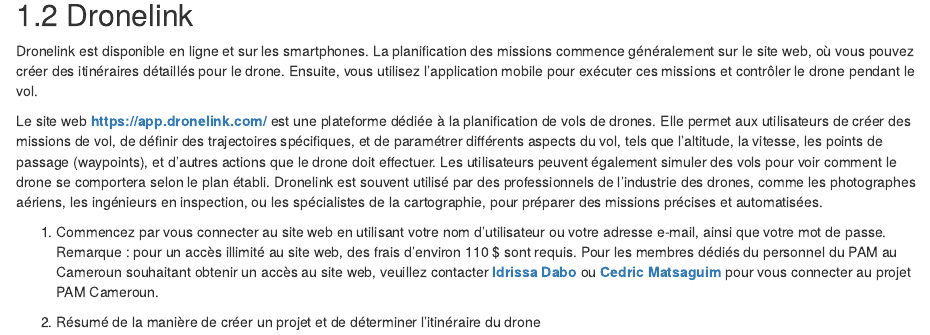
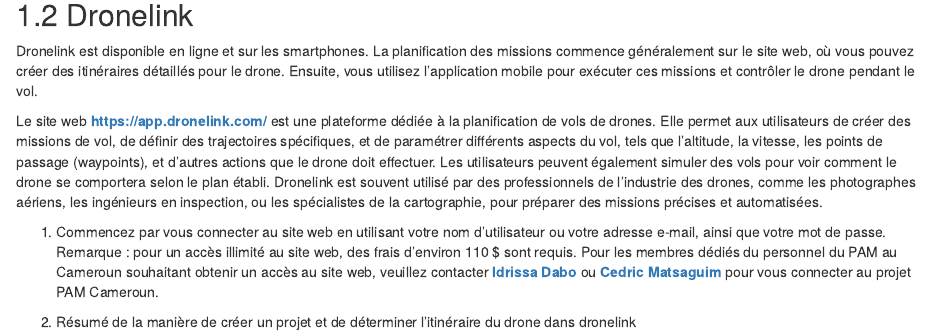
Before and after one commit to ididabo/wfpCamerounDroneGuidance, an R Markdown document (pratique.Rmd): the page in a window 1100 px wide, from 1440 px down. Rendered offline with R 4.5, knitr and Pandoc, with nearby package versions; drawn as R Markdown's standard HTML page in place of the format the file asks for.

Commit message:
commit 4 pratique dronelink

```diff
--- a/pratique.Rmd
+++ b/pratique.Rmd
@@ -42,4 +42,4 @@
 
 1. Commencez par vous connecter au site web en utilisant votre nom d'utilisateur ou votre adresse e-mail, ainsi que votre mot de passe. Remarque : pour un accès illimité au site web, des frais d'environ 110 $ sont requis. Pour les membres dédiés du personnel du PAM au Cameroun souhaitant obtenir un accès au site web, veuillez contacter [**Idrissa Dabo**](idrissa.dabo@wfp.org) ou [**Cedric Matsaguim**](cedric.matsaguim@wfp.org) pour vous connecter au projet PAM Cameroun.
 
-2. Résumé de la manière de créer un projet et de déterminer l'itinéraire du drone
+2. Résumé de la manière de créer un projet et de déterminer l'itinéraire du drone dans dronelink
```
Also changed, not shown: docs/search_index.json, 1 other file.
